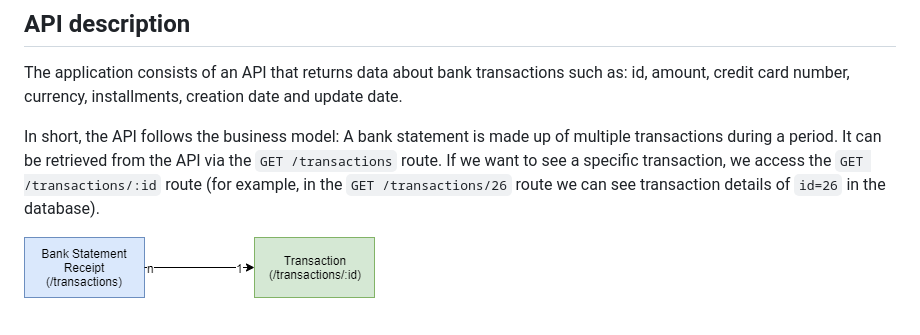
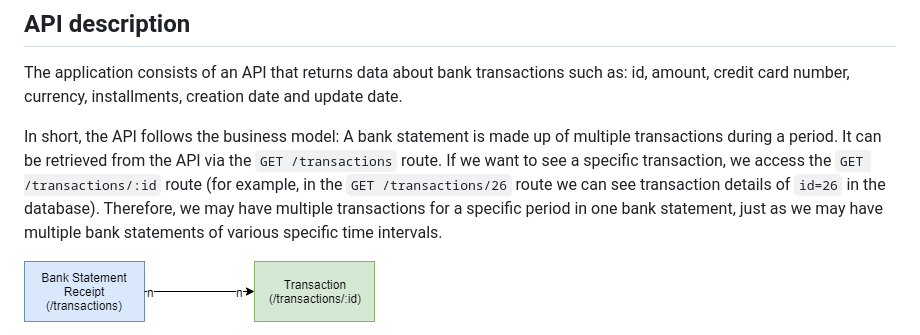
Before and after one commit to husky-misc/code-challenge, a Markdown page: README.md, the part around the change. Drawn GitHub-style; pictures changed too: public/images/model.png.

```diff
--- a/README.md
+++ b/README.md
@@ -4,7 +4,7 @@
 
 The application consists of an API that returns data about bank transactions such as: id, amount, credit card number, currency, installments, creation date and update date.
 
-In short, the API follows the business model: A bank statement is made up of multiple transactions during a period. It can be retrieved from the API via the `GET /transactions` route. If we want to see a specific transaction, we access the `GET /transactions/:id` route (for example, in the `GET /transactions/26` route we can see transaction details of `id=26` in the database).
+In short, the API follows the business model: A bank statement is made up of multiple transactions during a period. It can be retrieved from the API via the `GET /transactions` route. If we want to see a specific transaction, we access the `GET /transactions/:id` route (for example, in the `GET /transactions/26` route we can see transaction details of `id=26` in the database). Therefore, we may have multiple transactions for a specific period in one bank statement, just as we may have multiple bank statements of various specific time intervals.
 
 ![Simplificated model](public/images/model.png)
 
```
